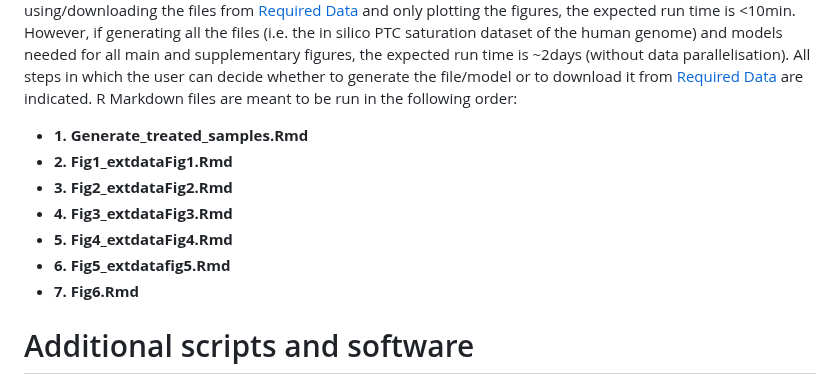
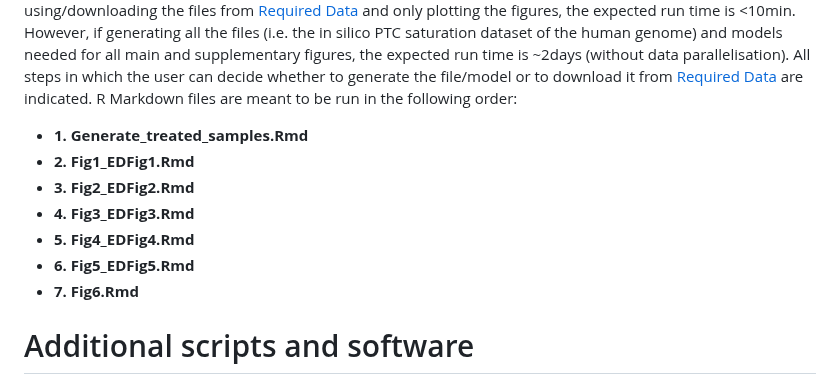
Before and after one commit to lehner-lab/Stop_codon_readthrough, a Markdown page: README.md, the part around the change. Rendered like a GitHub page.

```diff
--- a/README.md
+++ b/README.md
@@ -38,11 +38,11 @@ The 7 R Markdown  files contain the code to reproduce the figures and results fr
 R Markdown files are meant to be run in the following order:
 
 * **1. Generate_treated_samples.Rmd**
-* **2. Fig1_extdataFig1.Rmd**
-* **3. Fig2_extdataFig2.Rmd**
-* **4. Fig3_extdataFig3.Rmd**
-* **5. Fig4_extdataFig4.Rmd**
-* **6. Fig5_extdatafig5.Rmd**
+* **2. Fig1_EDFig1.Rmd**
+* **3. Fig2_EDFig2.Rmd**
+* **4. Fig3_EDFig3.Rmd**
+* **5. Fig4_EDFig4.Rmd**
+* **6. Fig5_EDFig5.Rmd**
 * **7. Fig6.Rmd**
 
 # Additional scripts and software
```
